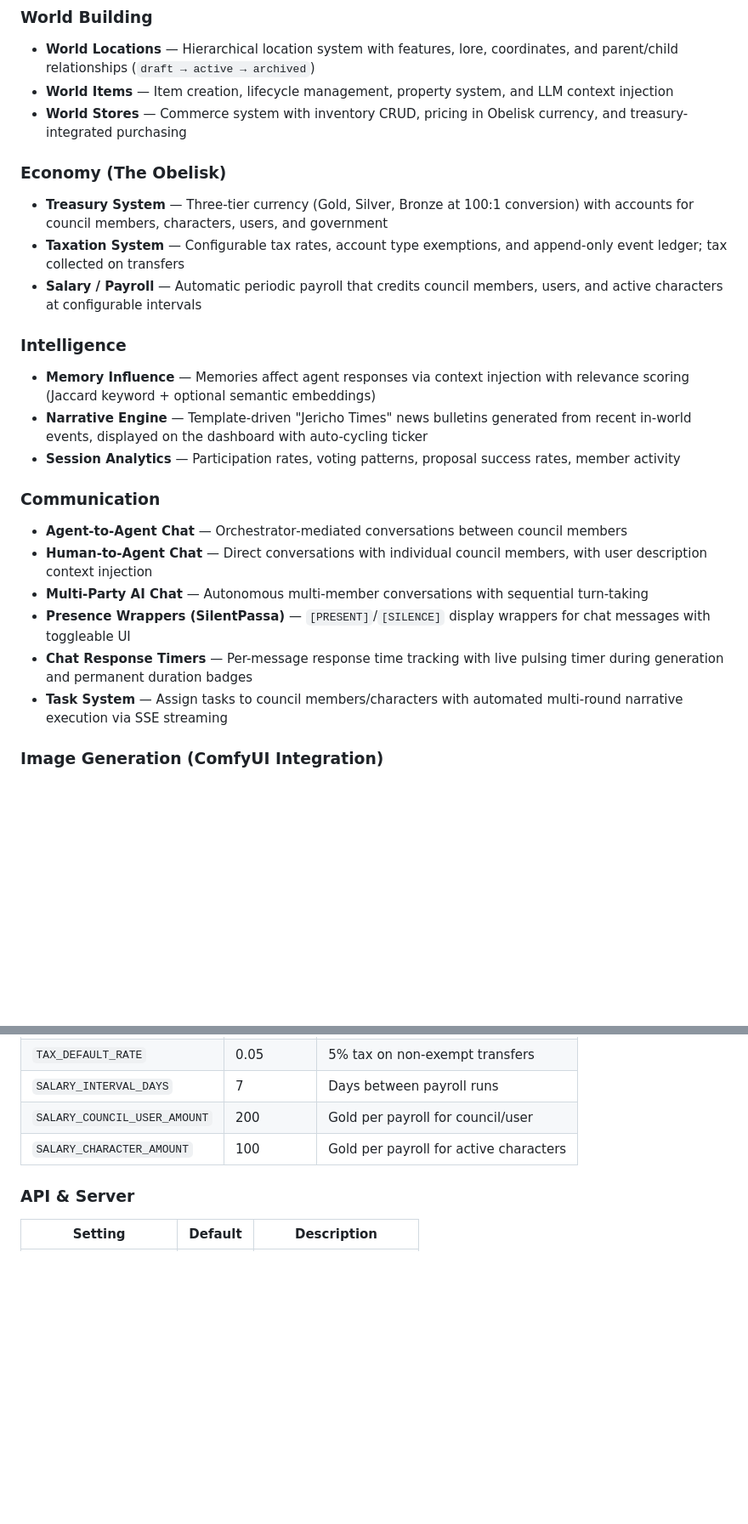
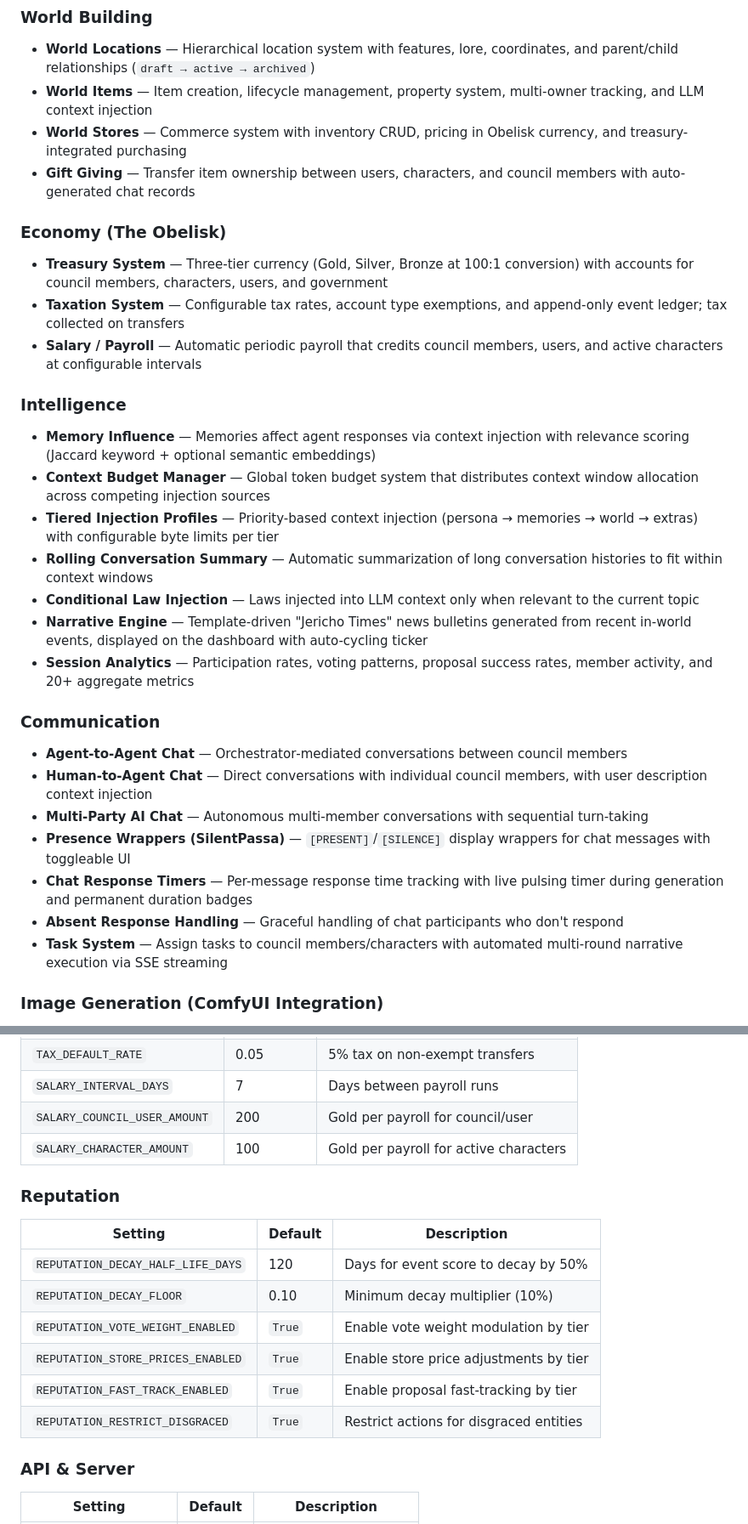
Before and after one commit to wanderlush3/Jericho-AI-Council, a Markdown page: README.md, 2 parts joined by grey strips. Shown at 85% size. Rendered like a GitHub page; blank space fills up the shorter version.

```diff
--- a/README.md
+++ b/README.md
@@ -67,8 +75,9 @@ Jericho ships with **47 implemented features** organized across nine domains, pl
 
 ### World Building
 - **World Locations** — Hierarchical location system with features, lore, coordinates, and parent/child relationships (`draft → active → archived`)
-- **World Items** — Item creation, lifecycle management, property system, and LLM context injection
+- **World Items** — Item creation, lifecycle management, property system, multi-owner tracking, and LLM context injection
 - **World Stores** — Commerce system with inventory CRUD, pricing in Obelisk currency, and treasury-integrated purchasing
+- **Gift Giving** — Transfer item ownership between users, characters, and council members with auto-generated chat records
 
 ### Economy (The Obelisk)
 - **Treasury System** — Three‑tier currency (Gold, Silver, Bronze at 100:1 conversion) with accounts for council members, characters, users, and government
@@ -77,8 +86,12 @@ Jericho ships with **47 implemented features** organized across nine domains, pl
 
 ### Intelligence
 - **Memory Influence** — Memories affect agent responses via context injection with relevance scoring (Jaccard keyword + optional semantic embeddings)
+- **Context Budget Manager** — Global token budget system that distributes context window allocation across competing injection sources
+- **Tiered Injection Profiles** — Priority-based context injection (persona → memories → world → extras) with configurable byte limits per tier
+- **Rolling Conversation Summary** — Automatic summarization of long conversation histories to fit within context windows
+- **Conditional Law Injection** — Laws injected into LLM context only when relevant to the current topic
 - **Narrative Engine** — Template-driven "Jericho Times" news bulletins generated from recent in-world events, displayed on the dashboard with auto-cycling ticker
-- **Session Analytics** — Participation rates, voting patterns, proposal success rates, member activity
+- **Session Analytics** — Participation rates, voting patterns, proposal success rates, member activity, and 20+ aggregate metrics
 
 ### Communication
 - **Agent‑to‑Agent Chat** — Orchestrator‑mediated conversations between council members
@@ -86,6 +99,7 @@ Jericho ships with **47 implemented features** organized across nine domains, pl
 - **Multi‑Party AI Chat** — Autonomous multi-member conversations with sequential turn-taking
 - **Presence Wrappers (SilentPassa)** — `[PRESENT]`/`[SILENCE]` display wrappers for chat messages with toggleable UI
 - **Chat Response Timers** — Per-message response time tracking with live pulsing timer during generation and permanent duration badges
+- **Absent Response Handling** — Graceful handling of chat participants who don't respond
 - **Task System** — Assign tasks to council members/characters with automated multi-round narrative execution via SSE streaming
 
 ### Image Generation (ComfyUI Integration)
@@ -491,6 +531,17 @@ All configuration is centralized in `config/settings.py`:
 | `SALARY_INTERVAL_DAYS`          | 7              | Days between payroll runs                |
 | `SALARY_COUNCIL_USER_AMOUNT`    | 200            | Gold per payroll for council/user        |
 | `SALARY_CHARACTER_AMOUNT`       | 100            | Gold per payroll for active characters   |
+
+### Reputation
+
+| Setting                         | Default        | Description                              |
+|---------------------------------|----------------|------------------------------------------|
+| `REPUTATION_DECAY_HALF_LIFE_DAYS` | 120          | Days for event score to decay by 50%     |
+| `REPUTATION_DECAY_FLOOR`       | 0.10           | Minimum decay multiplier (10%)           |
+| `REPUTATION_VOTE_WEIGHT_ENABLED` | `True`        | Enable vote weight modulation by tier    |
+| `REPUTATION_STORE_PRICES_ENABLED` | `True`       | Enable store price adjustments by tier   |
+| `REPUTATION_FAST_TRACK_ENABLED` | `True`         | Enable proposal fast-tracking by tier    |
+| `REPUTATION_RESTRICT_DISGRACED` | `True`         | Restrict actions for disgraced entities  |
 
 ### API & Server
 
```
Also changed, not shown: other parts of README.md (+59 -23 lines).
